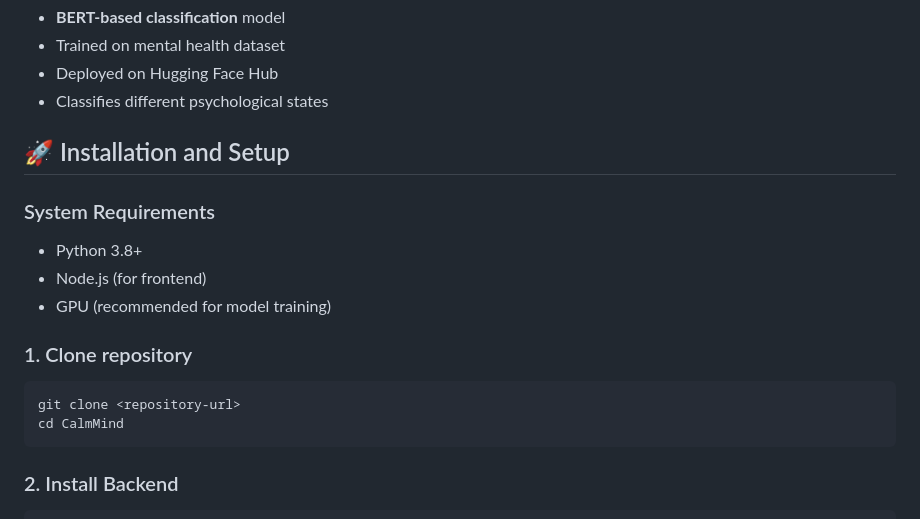
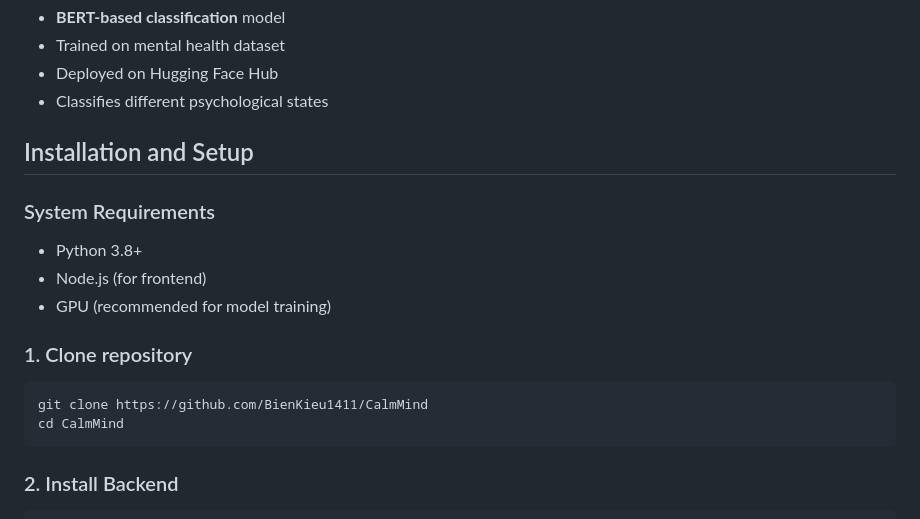
Before and after one commit to BienKieu1411/CalmMind, a Markdown page: README.md, the part around the change printed below. Rendered like a GitHub page.

Commit message:
Refactor README.md for improved clarity
Updated section headings and improved formatting in README.

````diff
--- a/README.md
+++ b/README.md
@@ -41,7 +41,7 @@ CalmMind/
 - Deployed on Hugging Face Hub
 - Classifies different psychological states
 
-## 🚀 Installation and Setup
+## Installation and Setup
 
 ### System Requirements
 - Python 3.8+
@@ -50,7 +50,7 @@ CalmMind/
 
 ### 1. Clone repository
 ```bash
-git clone <repository-url>
+git clone https://github.com/BienKieu1411/CalmMind
 cd CalmMind
 ```
 
````
Also changed, not shown: other parts of README.md (+16 -16 lines).
